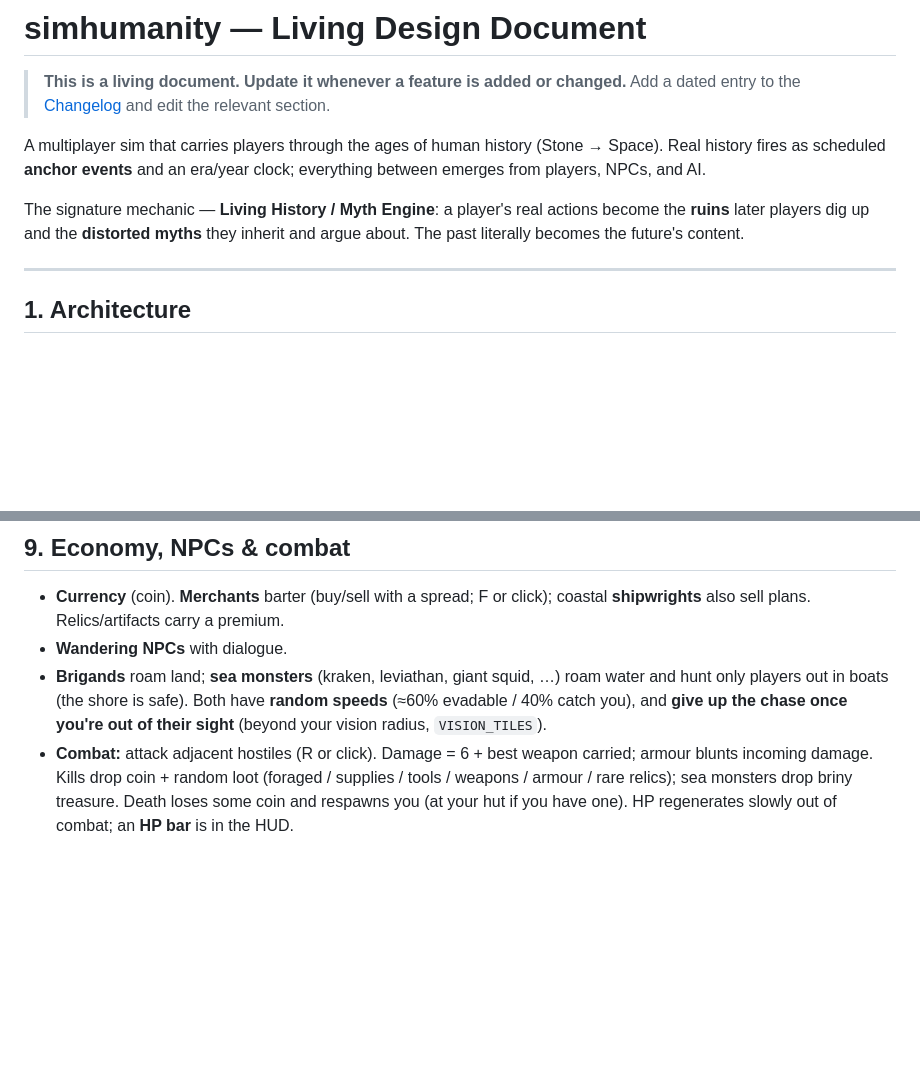
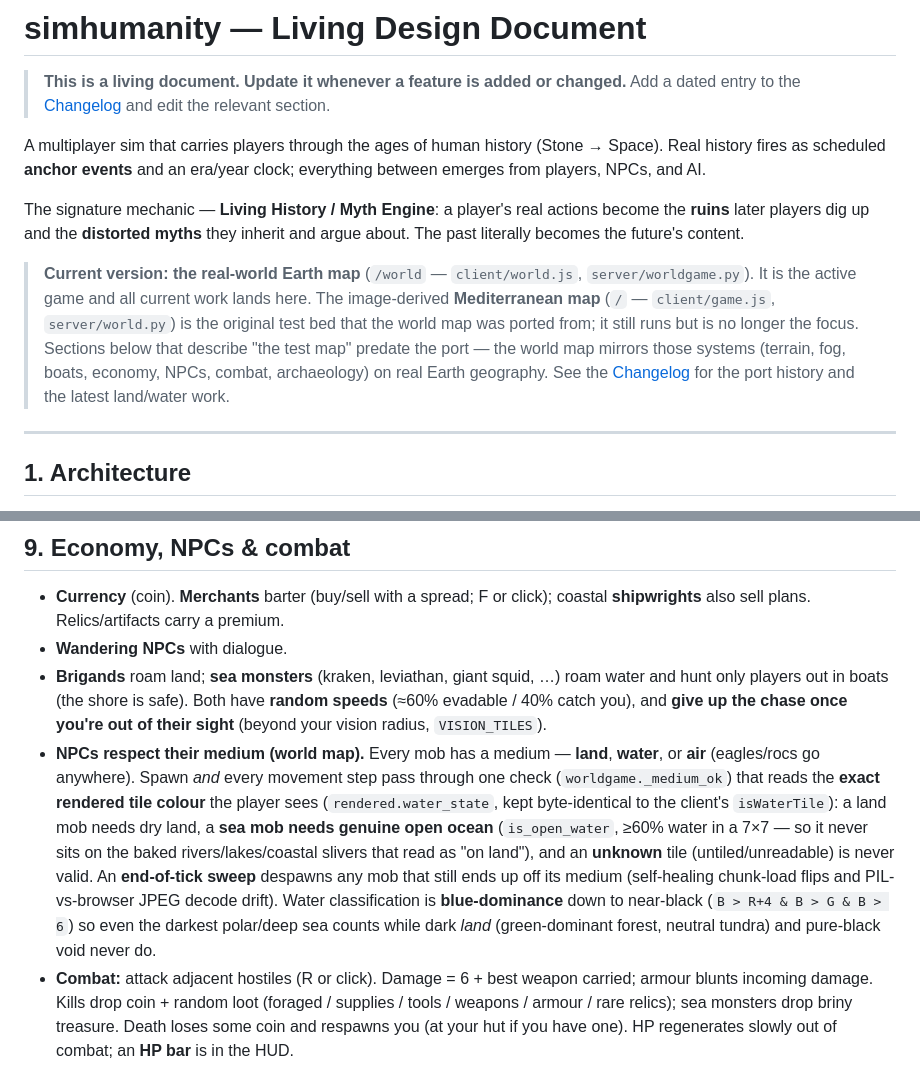
Before and after one commit to moodyworks/simhumanity, a Markdown page: DESIGN.md, 2 parts joined by grey strips. GitHub-like rendering; blank space fills up the shorter version.

```diff
--- a/DESIGN.md
+++ b/DESIGN.md
@@ -10,6 +10,15 @@ era/year clock; everything between emerges from players, NPCs, and AI.
 The signature mechanic — **Living History / Myth Engine**: a player's real
 actions become the **ruins** later players dig up and the **distorted myths**
 they inherit and argue about. The past literally becomes the future's content.
+
+> **Current version: the real-world Earth map** (`/world` — `client/world.js`,
+> `server/worldgame.py`). It is the active game and all current work lands here.
+> The image-derived **Mediterranean map** (`/` — `client/game.js`, `server/world.py`)
+> is the original test bed that the world map was ported from; it still runs but is
+> no longer the focus. Sections below that describe "the test map" predate the port —
+> the world map mirrors those systems (terrain, fog, boats, economy, NPCs, combat,
+> archaeology) on real Earth geography. See the [Changelog](#changelog) for the port
+> history and the latest land/water work.
 
 ---
 
@@ -194,6 +203,18 @@ they inherit and argue about. The past literally becomes the future's content.
   roam water and hunt only players out in boats (the shore is safe). Both have
   **random speeds** (≈60% evadable / 40% catch you), and **give up the chase once
   you're out of their sight** (beyond your vision radius, `VISION_TILES`).
+- **NPCs respect their medium (world map).** Every mob has a medium — **land**,
+  **water**, or **air** (eagles/rocs go anywhere). Spawn *and* every movement step
+  pass through one check (`worldgame._medium_ok`) that reads the **exact rendered
+  tile colour** the player sees (`rendered.water_state`, kept byte-identical to the
+  client's `isWaterTile`): a land mob needs dry land, a **sea mob needs genuine open
+  ocean** (`is_open_water`, ≥60% water in a 7×7 — so it never sits on the baked
+  rivers/lakes/coastal slivers that read as "on land"), and an **unknown** tile
+  (untiled/unreadable) is never valid. An **end-of-tick sweep** despawns any mob that
+  still ends up off its medium (self-healing chunk-load flips and PIL-vs-browser JPEG
+  decode drift). Water classification is **blue-dominance** down to near-black
+  (`B > R+4 & B > G & B > 6`) so even the darkest polar/deep sea counts while dark
+  *land* (green-dominant forest, neutral tundra) and pure-black void never do.
 - **Combat:** attack adjacent hostiles (R or click). Damage = 6 + best weapon
   carried; armour blunts incoming damage. Kills drop coin + random loot
   (foraged / supplies / tools / weapons / armour / rare relics); sea monsters
```
Also changed, not shown: README.md (+39 -9 lines).
